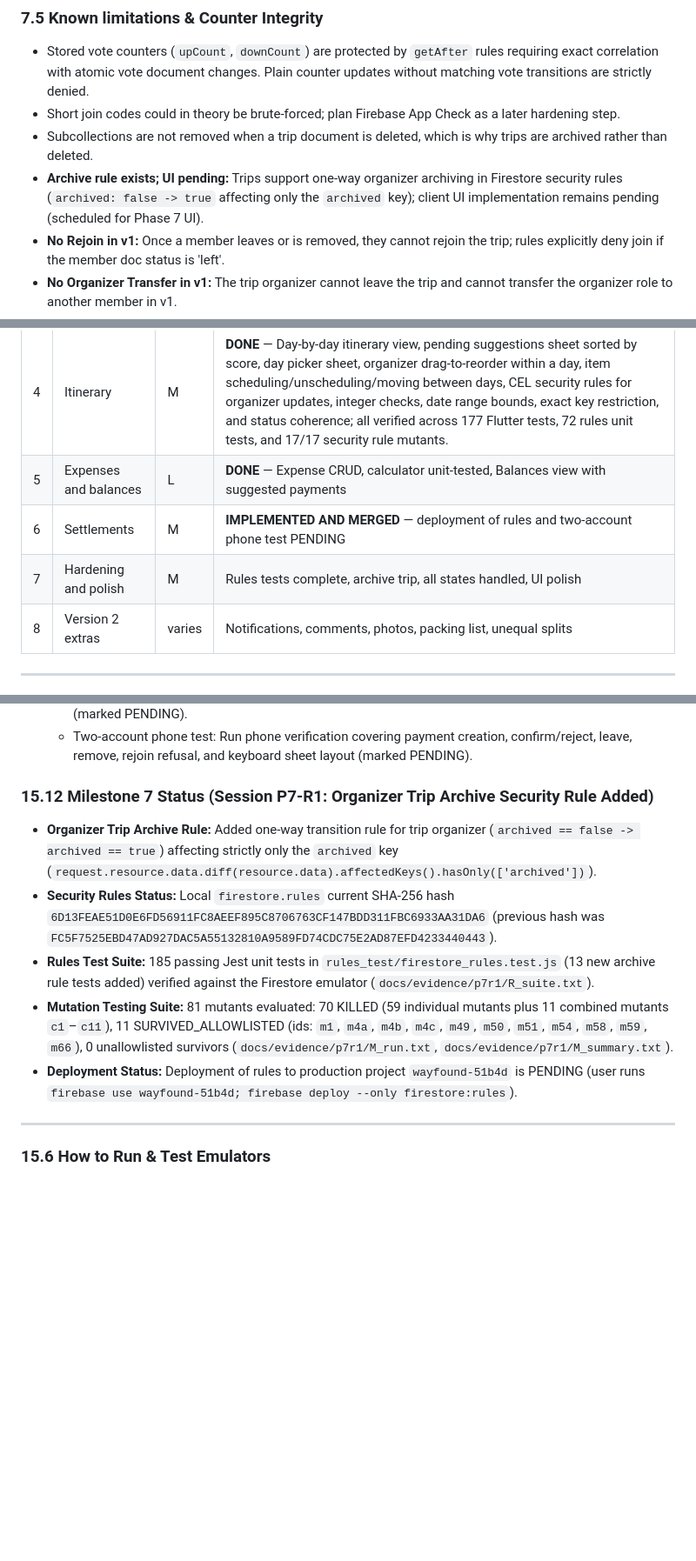
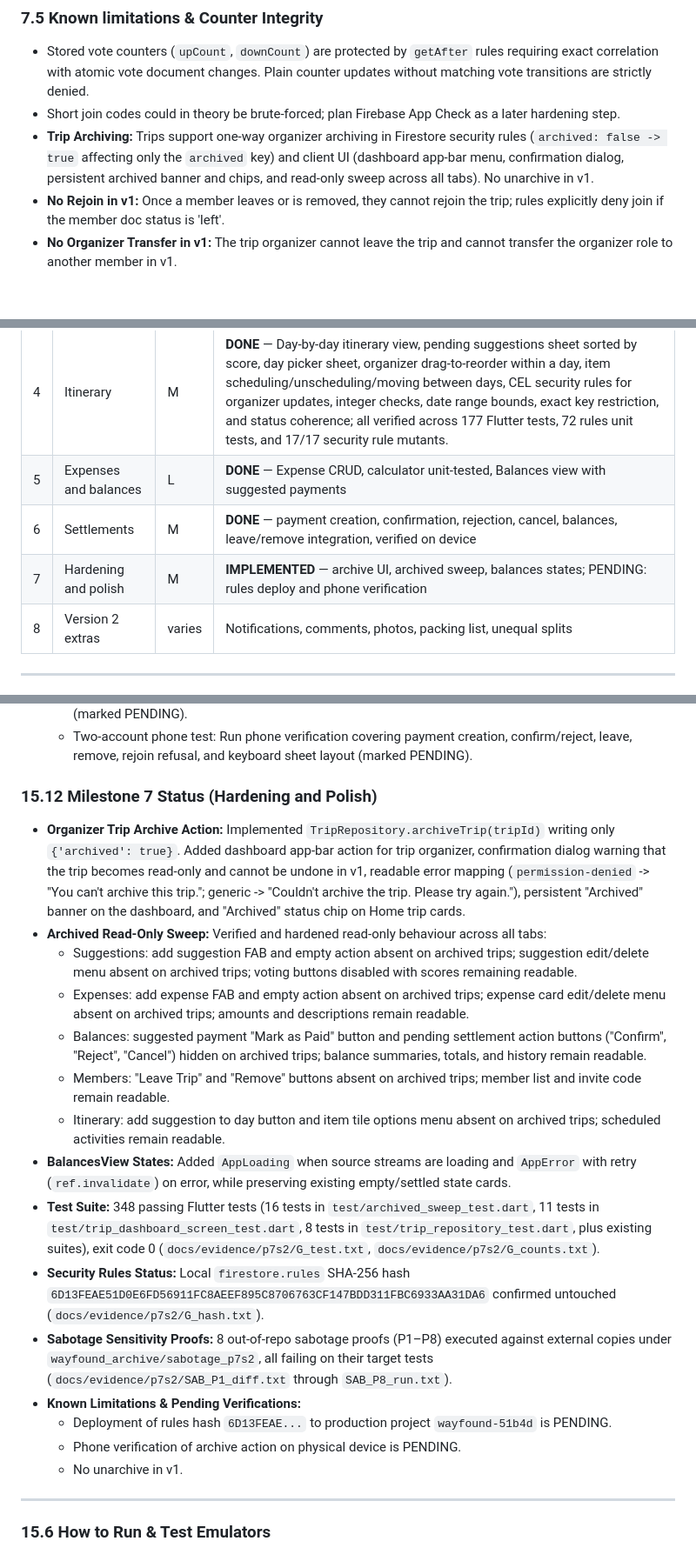
Before and after one commit to Aayush049/wayfound, a Markdown page: trip_planner_project_report.md, 3 parts joined by grey strips. Shown at 87% size. Rendered like a GitHub page; blank space fills up the shorter version.

Commit message:
docs(report): record phase 7

```diff
--- a/trip_planner_project_report.md
+++ b/trip_planner_project_report.md
@@ -198,8 +198,7 @@ A non-member may update a trip only if:
 ### 7.5 Known limitations & Counter Integrity
 - Stored vote counters (`upCount`, `downCount`) are protected by `getAfter` rules requiring exact correlation with atomic vote document changes. Plain counter updates without matching vote transitions are strictly denied.
 - Short join codes could in theory be brute-forced; plan Firebase App Check as a later hardening step.
-- Subcollections are not removed when a trip document is deleted, which is why trips are archived rather than deleted.
-- **Archive rule exists; UI pending:** Trips support one-way organizer archiving in Firestore security rules (`archived: false -> true` affecting only the `archived` key); client UI implementation remains pending (scheduled for Phase 7 UI).
+- **Trip Archiving:** Trips support one-way organizer archiving in Firestore security rules (`archived: false -> true` affecting only the `archived` key) and client UI (dashboard app-bar menu, confirmation dialog, persistent archived banner and chips, and read-only sweep across all tabs). No unarchive in v1.
 - **No Rejoin in v1:** Once a member leaves or is removed, they cannot rejoin the trip; rules explicitly deny join if the member doc status is 'left'.
 - **No Organizer Transfer in v1:** The trip organizer cannot leave the trip and cannot transfer the organizer role to another member in v1.
 - **Client-Side Leave Eligibility:** The check requiring zero balance and zero pending settlements before leaving is enforced client-side in `checkLeaveEligibility`; security rules enforce membership shape and status transitions, not monetary balances.
@@ -430,8 +429,8 @@ go_router with routes `/welcome`, `/sign-in`, `/sign-up`, `/home`, `/settings`.
 | 3 | Suggestions and voting | M-L | **DONE** — CRUD, vote transaction (all six cases), sorting, integer money representation, security rules and comprehensive test suites enforced |
 | 4 | Itinerary | M | **DONE** — Day-by-day itinerary view, pending suggestions sheet sorted by score, day picker sheet, organizer drag-to-reorder within a day, item scheduling/unscheduling/moving between days, CEL security rules for organizer updates, integer checks, date range bounds, exact key restriction, and status coherence; all verified across 177 Flutter tests, 72 rules unit tests, and 17/17 security rule mutants. |
 | 5 | Expenses and balances | L | **DONE** — Expense CRUD, calculator unit-tested, Balances view with suggested payments |
-| 6 | Settlements | M | **IMPLEMENTED AND MERGED** — deployment of rules and two-account phone test PENDING |
-| 7 | Hardening and polish | M | Rules tests complete, archive trip, all states handled, UI polish |
+| 6 | Settlements | M | **DONE** — payment creation, confirmation, rejection, cancel, balances, leave/remove integration, verified on device |
+| 7 | Hardening and polish | M | **IMPLEMENTED** — archive UI, archived sweep, balances states; PENDING: rules deploy and phone verification |
 | 8 | Version 2 extras | varies | Notifications, comments, photos, packing list, unequal splits |
 
 ---
@@ -644,12 +643,22 @@ SuggestionCard header: Category and Day chips wrap in Row 1 with the menu pinned
   - Deploy security rules: `firebase use wayfound-51b4d; firebase deploy --only firestore:rules` (marked PENDING).
   - Two-account phone test: Run phone verification covering payment creation, confirm/reject, leave, remove, rejoin refusal, and keyboard sheet layout (marked PENDING).
 
-### 15.12 Milestone 7 Status (Session P7-R1: Organizer Trip Archive Security Rule Added)
-- **Organizer Trip Archive Rule:** Added one-way transition rule for trip organizer (`archived == false -> archived == true`) affecting strictly only the `archived` key (`request.resource.data.diff(resource.data).affectedKeys().hasOnly(['archived'])`).
-- **Security Rules Status:** Local `firestore.rules` current SHA-256 hash `6D13FEAE51D0E6FD56911FC8AEEF895C8706763CF147BDD311FBC6933AA31DA6` (previous hash was `FC5F7525EBD47AD927DAC5A55132810A9589FD74CDC75E2AD87EFD4233440443`).
-- **Rules Test Suite:** 185 passing Jest unit tests in `rules_test/firestore_rules.test.js` (13 new archive rule tests added) verified against the Firestore emulator (`docs/evidence/p7r1/R_suite.txt`).
-- **Mutation Testing Suite:** 81 mutants evaluated: 70 KILLED (59 individual mutants plus 11 combined mutants `c1`–`c11`), 11 SURVIVED_ALLOWLISTED (ids: `m1`, `m4a`, `m4b`, `m4c`, `m49`, `m50`, `m51`, `m54`, `m58`, `m59`, `m66`), 0 unallowlisted survivors (`docs/evidence/p7r1/M_run.txt`, `docs/evidence/p7r1/M_summary.txt`).
-- **Deployment Status:** Deployment of rules to production project `wayfound-51b4d` is PENDING (user runs `firebase use wayfound-51b4d; firebase deploy --only firestore:rules`).
+### 15.12 Milestone 7 Status (Hardening and Polish)
+- **Organizer Trip Archive Action:** Implemented `TripRepository.archiveTrip(tripId)` writing only `{'archived': true}`. Added dashboard app-bar action for trip organizer, confirmation dialog warning that the trip becomes read-only and cannot be undone in v1, readable error mapping (`permission-denied` -> "You can't archive this trip."; generic -> "Couldn't archive the trip. Please try again."), persistent "Archived" banner on the dashboard, and "Archived" status chip on Home trip cards.
+- **Archived Read-Only Sweep:** Verified and hardened read-only behaviour across all tabs:
+  - Suggestions: add suggestion FAB and empty action absent on archived trips; suggestion edit/delete menu absent on archived trips; voting buttons disabled with scores remaining readable.
+  - Expenses: add expense FAB and empty action absent on archived trips; expense card edit/delete menu absent on archived trips; amounts and descriptions remain readable.
+  - Balances: suggested payment "Mark as Paid" button and pending settlement action buttons ("Confirm", "Reject", "Cancel") hidden on archived trips; balance summaries, totals, and history remain readable.
+  - Members: "Leave Trip" and "Remove" buttons absent on archived trips; member list and invite code remain readable.
+  - Itinerary: add suggestion to day button and item tile options menu absent on archived trips; scheduled activities remain readable.
+- **BalancesView States:** Added `AppLoading` when source streams are loading and `AppError` with retry (`ref.invalidate`) on error, while preserving existing empty/settled state cards.
+- **Test Suite:** 348 passing Flutter tests (16 tests in `test/archived_sweep_test.dart`, 11 tests in `test/trip_dashboard_screen_test.dart`, 8 tests in `test/trip_repository_test.dart`, plus existing suites), exit code 0 (`docs/evidence/p7s2/G_test.txt`, `docs/evidence/p7s2/G_counts.txt`).
+- **Security Rules Status:** Local `firestore.rules` SHA-256 hash `6D13FEAE51D0E6FD56911FC8AEEF895C8706763CF147BDD311FBC6933AA31DA6` confirmed untouched (`docs/evidence/p7s2/G_hash.txt`).
+- **Sabotage Sensitivity Proofs:** 8 out-of-repo sabotage proofs (P1–P8) executed against external copies under `wayfound_archive/sabotage_p7s2`, all failing on their target tests (`docs/evidence/p7s2/SAB_P1_diff.txt` through `SAB_P8_run.txt`).
+- **Known Limitations & Pending Verifications:**
+  - Deployment of rules hash `6D13FEAE...` to production project `wayfound-51b4d` is PENDING.
+  - Phone verification of archive action on physical device is PENDING.
+  - No unarchive in v1.
 
 ---
 
```
